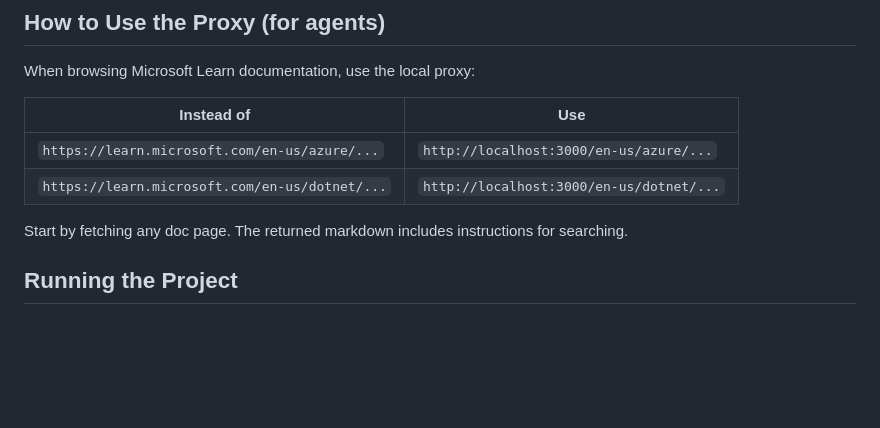
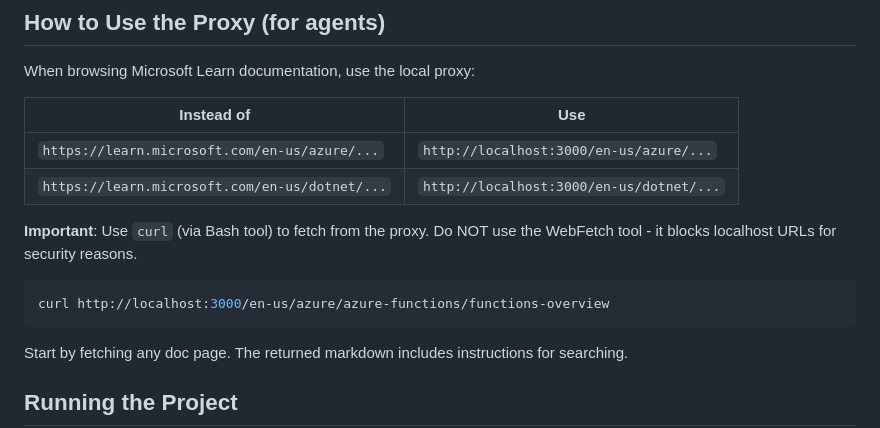
Before and after one commit to TianqiZhang/Learn4Agent, a Markdown page: CLAUDE.md, the part around the change. Drawn GitHub-style; blank space fills up the shorter version.

Commit message:
Add curl usage note for local proxy
WebFetch tool blocks localhost URLs, so agents must use curl via Bash to access the proxy.

Co-Authored-By: Claude Opus 4.5 <noreply@anthropic.com>

````diff
--- a/CLAUDE.md
+++ b/CLAUDE.md
@@ -18,6 +18,12 @@ When browsing Microsoft Learn documentation, use the local proxy:
 |------------|-----|
 | `https://learn.microsoft.com/en-us/azure/...` | `http://localhost:3000/en-us/azure/...` |
 | `https://learn.microsoft.com/en-us/dotnet/...` | `http://localhost:3000/en-us/dotnet/...` |
+
+**Important**: Use `curl` (via Bash tool) to fetch from the proxy. Do NOT use the WebFetch tool - it blocks localhost URLs for security reasons.
+
+```bash
+curl http://localhost:3000/en-us/azure/azure-functions/functions-overview
+```
 
 Start by fetching any doc page. The returned markdown includes instructions for searching.
 
````
